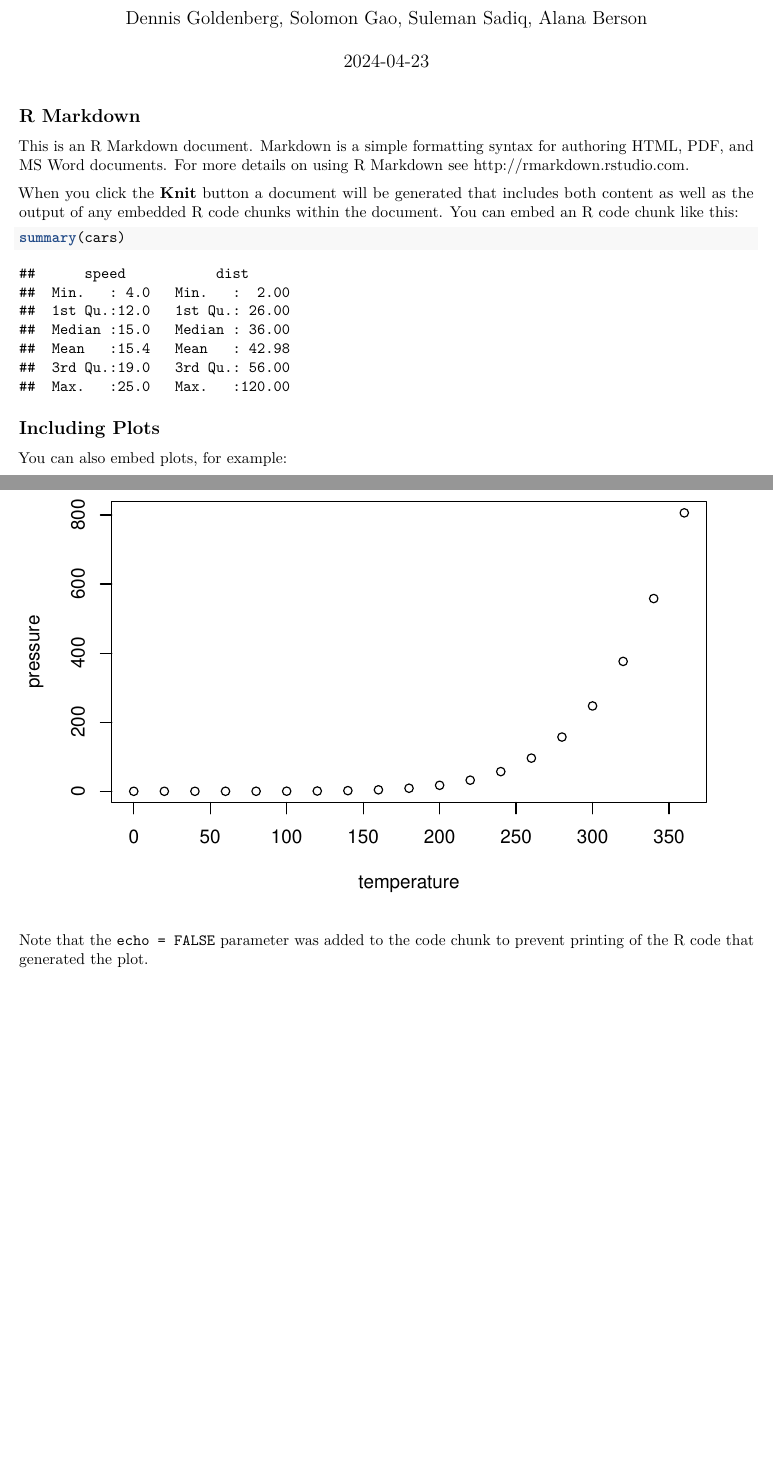
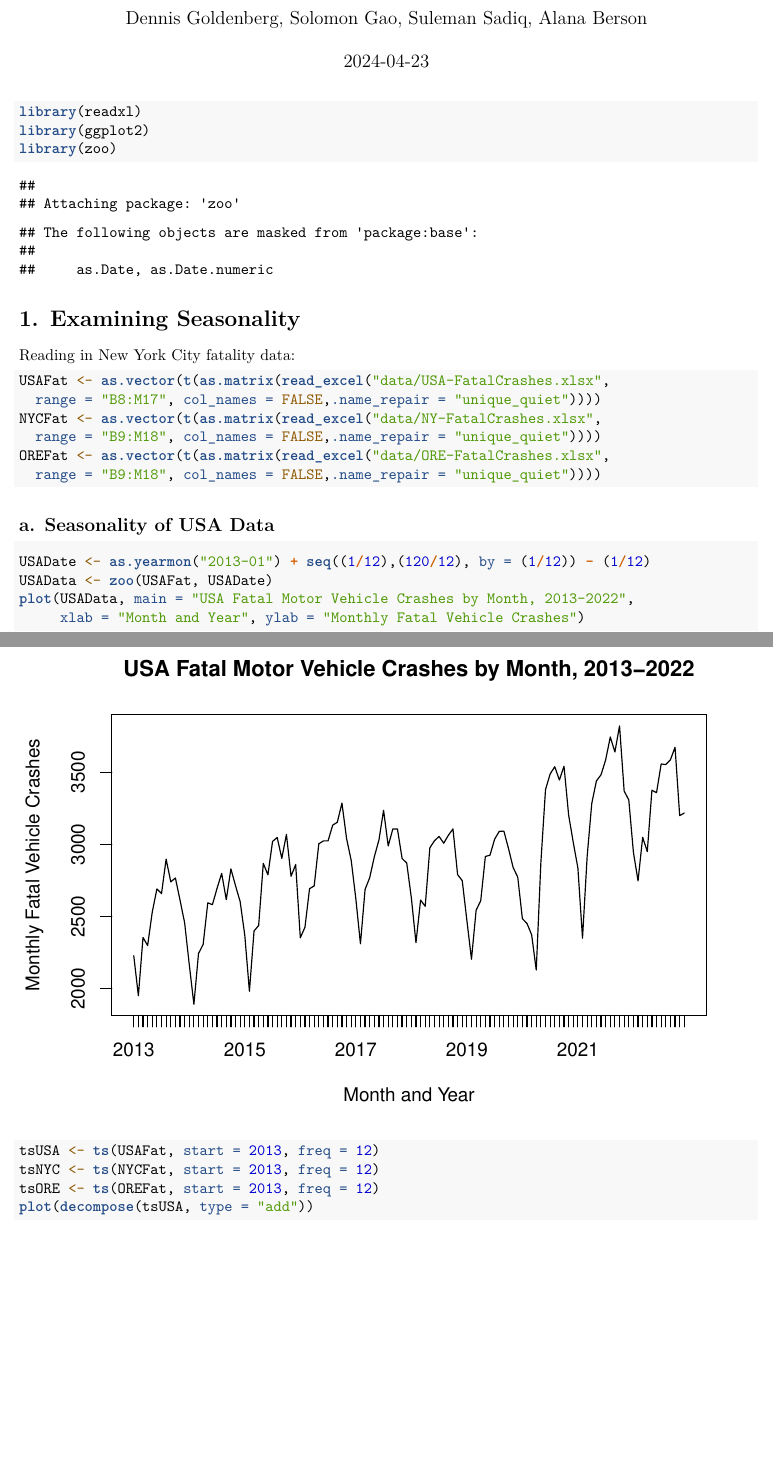
Before and after one commit to dg3358/Columbia-ACTU-5840-Project, an R Markdown document (GroupProject.Rmd): two parts of pages 1 and 2 of 2 before the commit and two parts of pages 1 and 2 of 3 after it, joined at a grey line, cut so that both start at the same text, the shorter picture padded with empty space. Rendered offline with R 4.5, knitr and Pandoc, then LaTeX, with nearby package versions.

Commit message:
Start Coding for Group Project

````diff
--- a/GroupProject.Rmd
+++ b/GroupProject.Rmd
@@ -9,22 +9,34 @@ output: pdf_document
 knitr::opts_chunk$set(echo = TRUE)
 ```
 
-## R Markdown
-
-This is an R Markdown document. Markdown is a simple formatting syntax for authoring HTML, PDF, and MS Word documents. For more details on using R Markdown see <http://rmarkdown.rstudio.com>.
-
-When you click the **Knit** button a document will be generated that includes both content as well as the output of any embedded R code chunks within the document. You can embed an R code chunk like this:
-
-```{r cars}
-summary(cars)
+```{r, include = TRUE, warning = FALSE}
+library(readxl)
+library(ggplot2)
+library(zoo)
 ```
 
-## Including Plots
-
-You can also embed plots, for example:
-
-```{r pressure, echo=FALSE}
-plot(pressure)
+# 1. Examining Seasonality
+Reading in New York City fatality data:
+```{r, include = TRUE}
+USAFat <- as.vector(t(as.matrix(read_excel("data/USA-FatalCrashes.xlsx",
+  range = "B8:M17", col_names = FALSE,.name_repair = "unique_quiet"))))
+NYCFat <- as.vector(t(as.matrix(read_excel("data/NY-FatalCrashes.xlsx",
+  range = "B9:M18", col_names = FALSE,.name_repair = "unique_quiet"))))
+OREFat <- as.vector(t(as.matrix(read_excel("data/ORE-FatalCrashes.xlsx",
+  range = "B9:M18", col_names = FALSE,.name_repair = "unique_quiet"))))
 ```
 
-Note that the `echo = FALSE` parameter was added to the code chunk to prevent printing of the R code that generated the plot.
+## a. Seasonality of USA Data
+```{r, include = TRUE}
+USADate <- as.yearmon("2013-01") + seq((1/12),(120/12), by = (1/12)) - (1/12)
+USAData <- zoo(USAFat, USADate)
+plot(USAData, main = "USA Fatal Motor Vehicle Crashes by Month, 2013-2022",
+     xlab = "Month and Year", ylab = "Monthly Fatal Vehicle Crashes")
+```
+
+
+```{r, include = TRUE}
+tsUSA <- ts(USAFat, start = 2013, freq = 12)
+tsNYC <- ts(NYCFat, start = 2013, freq = 12)
+tsORE <- ts(OREFat, start = 2013, freq = 12)
+plot(decompose(tsUSA, type = "add"))
````
Also changed, not shown: data/NY-FatalCrashes.xlsx (added), data/ORE-FatalCrashes.xlsx (added), data/USA-FatalCrashes.xlsx (added), GroupProject.Rmd (7 more changed lines).
